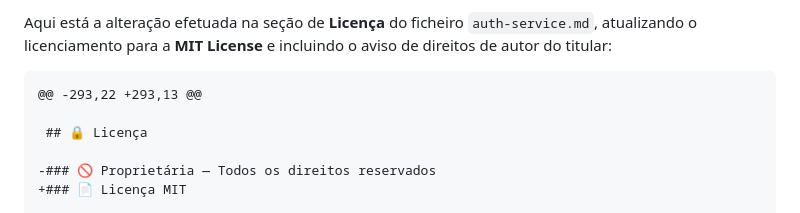
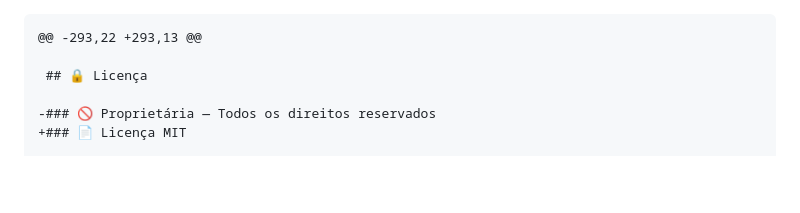
Before and after one commit to euripedesdark/auth-service, a Markdown page: README.md, the part around the change. Drawn GitHub-style; blank space fills up the shorter version.

````diff
--- a/README.md
+++ b/README.md
@@ -1,4 +1,3 @@
-Aqui está a alteração efetuada na seção de **Licença** do ficheiro `auth-service.md`, atualizando o licenciamento para a **MIT License** e incluindo o aviso de direitos de autor do titular:
 
 ```markdown
 @@ -293,22 +293,13 @@
````
